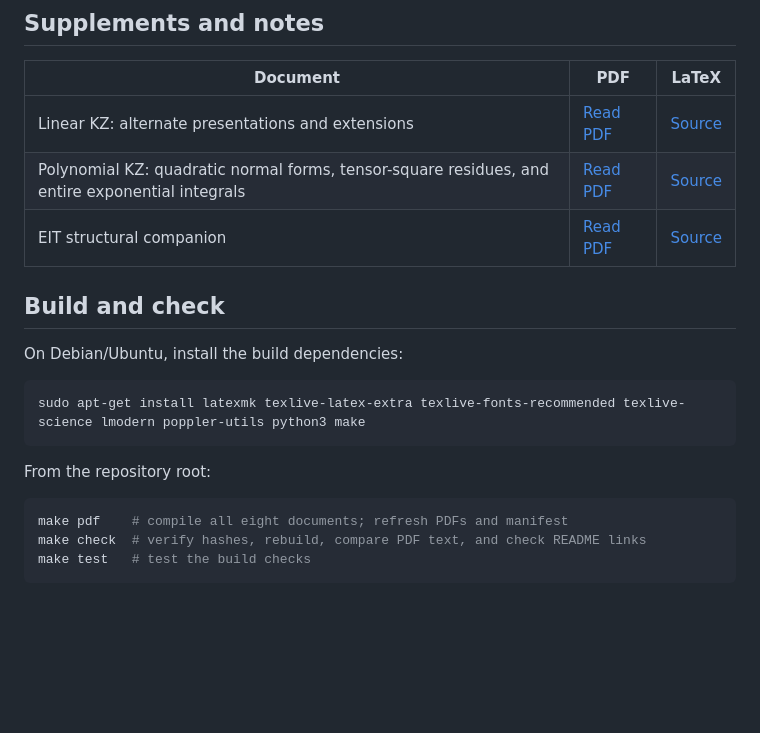
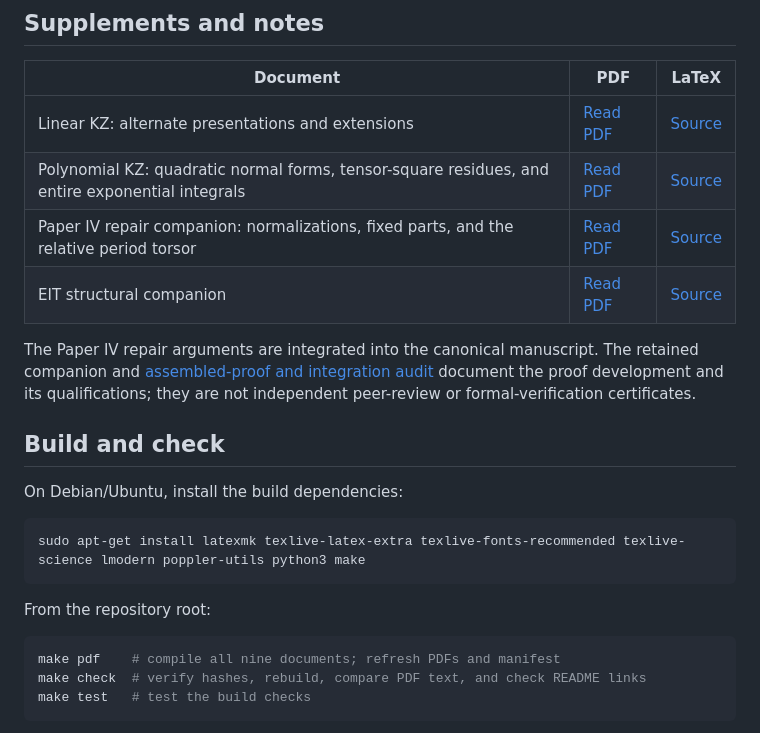
Before and after one commit to long-mathematics/exponential-integral-theorem, a Markdown page: README.md, the part around the change. Rendered like a GitHub page; blank space fills up the shorter version.

Commit message:
Link the retained Paper IV repair companion and canonical audit record

````diff
--- a/README.md
+++ b/README.md
@@ -34,7 +34,10 @@ The polynomial-flags manuscript was historically called “Paper IV”; this rep
 | --- | --- | --- |
 | Linear KZ: alternate presentations and extensions | [Read PDF](output/pdf/linear-kz-supplement.pdf) | [Source](papers/02-compact-polynomial-line-kz/linear-kz-supplement.tex) |
 | Polynomial KZ: quadratic normal forms, tensor-square residues, and entire exponential integrals | [Read PDF](output/pdf/polynomial-kz-supplement.pdf) | [Source](papers/03-complete-polynomial-kz/polynomial-kz-supplement.tex) |
+| Paper IV repair companion: normalizations, fixed parts, and the relative period torsor | [Read PDF](output/pdf/paper-iv-repair-note.pdf) | [Source](papers/04-relative-exponential-nori-ayoub/repairs/paper-iv-repair-note.tex) |
 | EIT structural companion | [Read PDF](output/pdf/eit-structural-companion.pdf) | [Source](notes/eit-structural-companion.tex) |
+
+The Paper IV repair arguments are integrated into the canonical manuscript. The retained companion and [assembled-proof and integration audit](notes/provenance/paper-iv-assembled-integration-audit-2026-09-29.md) document the proof development and its qualifications; they are not independent peer-review or formal-verification certificates.
 
 ## Build and check
 
@@ -47,7 +50,7 @@ sudo apt-get install latexmk texlive-latex-extra texlive-fonts-recommended texli
 From the repository root:
 
 ```sh
-make pdf    # compile all eight documents; refresh PDFs and manifest
+make pdf    # compile all nine documents; refresh PDFs and manifest
 make check  # verify hashes, rebuild, compare PDF text, and check README links
 make test   # test the build checks
 ```
````
